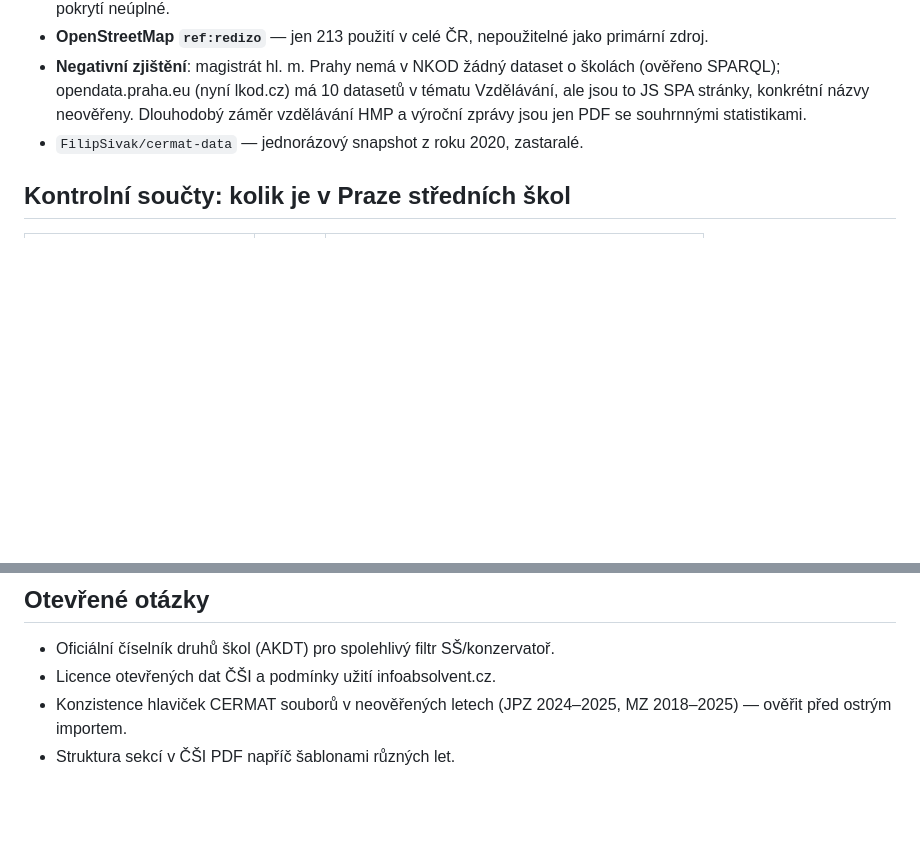
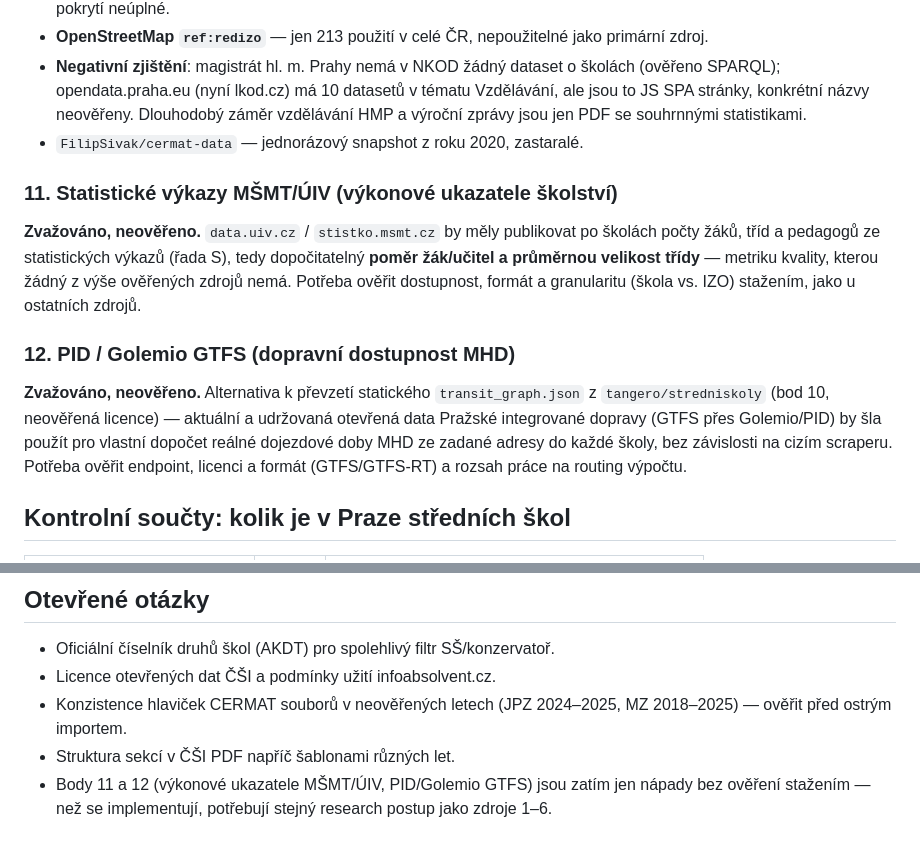
Before and after one commit to austy246/jaknastredni, a Markdown page: README.md, 2 parts joined by grey strips. GitHub-like rendering; blank space fills up the shorter version.

Commit message:
Doplnit README o dva zvažované zdroje dat
Statistické výkazy MŠMT/ÚIV (poměr žák/učitel, velikost tříd) a PID/Golemio
GTFS (dojezdová doba MHD) jako neověřené nápady k budoucímu průzkumu.

Co-Authored-By: Claude Sonnet 5 <noreply@anthropic.com>
Claude-Session: https://claude.ai/code/session_01JRPooK6c4nuPDRJQGMaBwY

```diff
--- a/README.md
+++ b/README.md
@@ -283,6 +283,23 @@ Podrobně: [`docs/research/dalsi-zdroje.md`](docs/research/dalsi-zdroje.md)
   jen PDF se souhrnnými statistikami.
 - `FilipSivak/cermat-data` — jednorázový snapshot z roku 2020, zastaralé.
 
+### 11. Statistické výkazy MŠMT/ÚIV (výkonové ukazatele školství)
+**Zvažováno, neověřeno.** `data.uiv.cz` / `stistko.msmt.cz` by měly
+publikovat po školách počty žáků, tříd a pedagogů ze statistických výkazů
+(řada S), tedy dopočitatelný **poměr žák/učitel a průměrnou velikost
+třídy** — metriku kvality, kterou žádný z výše ověřených zdrojů nemá.
+Potřeba ověřit dostupnost, formát a granularitu (škola vs. IZO) stažením,
+jako u ostatních zdrojů.
+
+### 12. PID / Golemio GTFS (dopravní dostupnost MHD)
+**Zvažováno, neověřeno.** Alternativa k převzetí statického
+`transit_graph.json` z `tangero/stredniskoly` (bod 10, neověřená licence)
+— aktuální a udržovaná otevřená data Pražské integrované dopravy (GTFS
+přes Golemio/PID) by šla použít pro vlastní dopočet reálné dojezdové doby
+MHD ze zadané adresy do každé školy, bez závislosti na cizím scraperu.
+Potřeba ověřit endpoint, licenci a formát (GTFS/GTFS-RT) a rozsah práce na
+routing výpočtu.
+
 ## Kontrolní součty: kolik je v Praze středních škol
 
 | Zdroj | Počet | Poznámka |
@@ -329,3 +346,6 @@ JPZ). Rejstřík MŠMT je referenční množina.
 - Konzistence hlaviček CERMAT souborů v neověřených letech (JPZ 2024–2025,
   MZ 2018–2025) — ověřit před ostrým importem.
 - Struktura sekcí v ČŠI PDF napříč šablonami různých let.
+- Body 11 a 12 (výkonové ukazatele MŠMT/ÚIV, PID/Golemio GTFS) jsou zatím
+  jen nápady bez ověření stažením — než se implementují, potřebují stejný
+  research postup jako zdroje 1–6.
```
